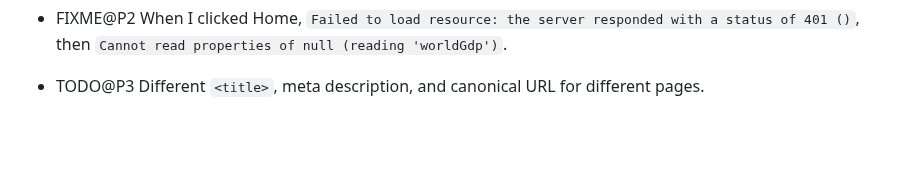
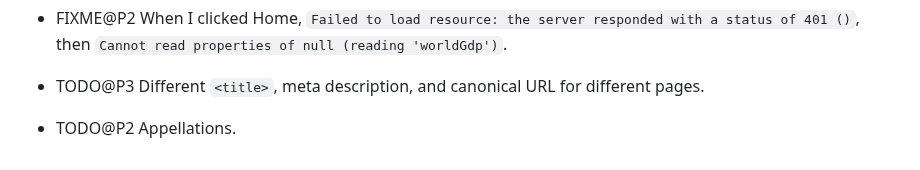
Before and after one commit to vporton/meritocracy, a Markdown page: TODO.md, the part around the change. Rendered like a GitHub page; blank space fills up the shorter version.

Commit message:
add TODO item

```diff
--- a/TODO.md
+++ b/TODO.md
@@ -82,3 +82,5 @@
   then `Cannot read properties of null (reading 'worldGdp')`.
 
 - TODO@P3 Different `<title>`, meta description, and canonical URL for different pages.
+
+- TODO@P2 Appellations.
```
